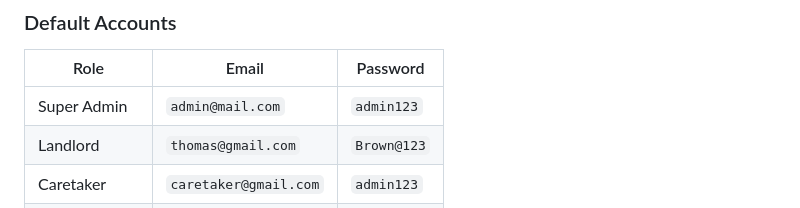
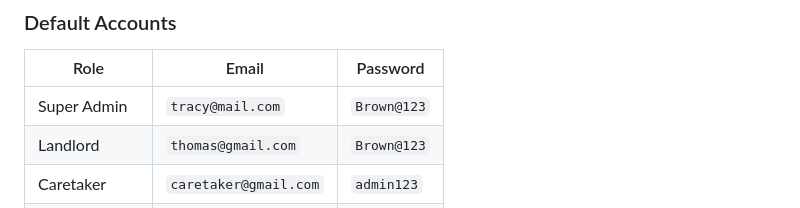
Before and after one commit to browntai/hostelmanagement, a Markdown page: README.md, the part around the change. Drawn GitHub-style.

Commit message:
Update README.md with new features and correct credentials

```diff
--- a/README.md
+++ b/README.md
@@ -101,7 +101,7 @@ A full-featured **multi-tenant property rental marketplace** built with PHP, MyS
 
 | Role | Email | Password |
 |------|-------|----------|
-| Super Admin | `admin@mail.com` | `admin123` |
+| Super Admin | `tracy@mail.com` | `Brown@123` |
 | Landlord | `thomas@gmail.com` | `Brown@123` |
 | Caretaker | `caretaker@gmail.com` | `admin123` |
 | Tenant (Client) | `stark@gmail.com` | `Brown@123` |
```
